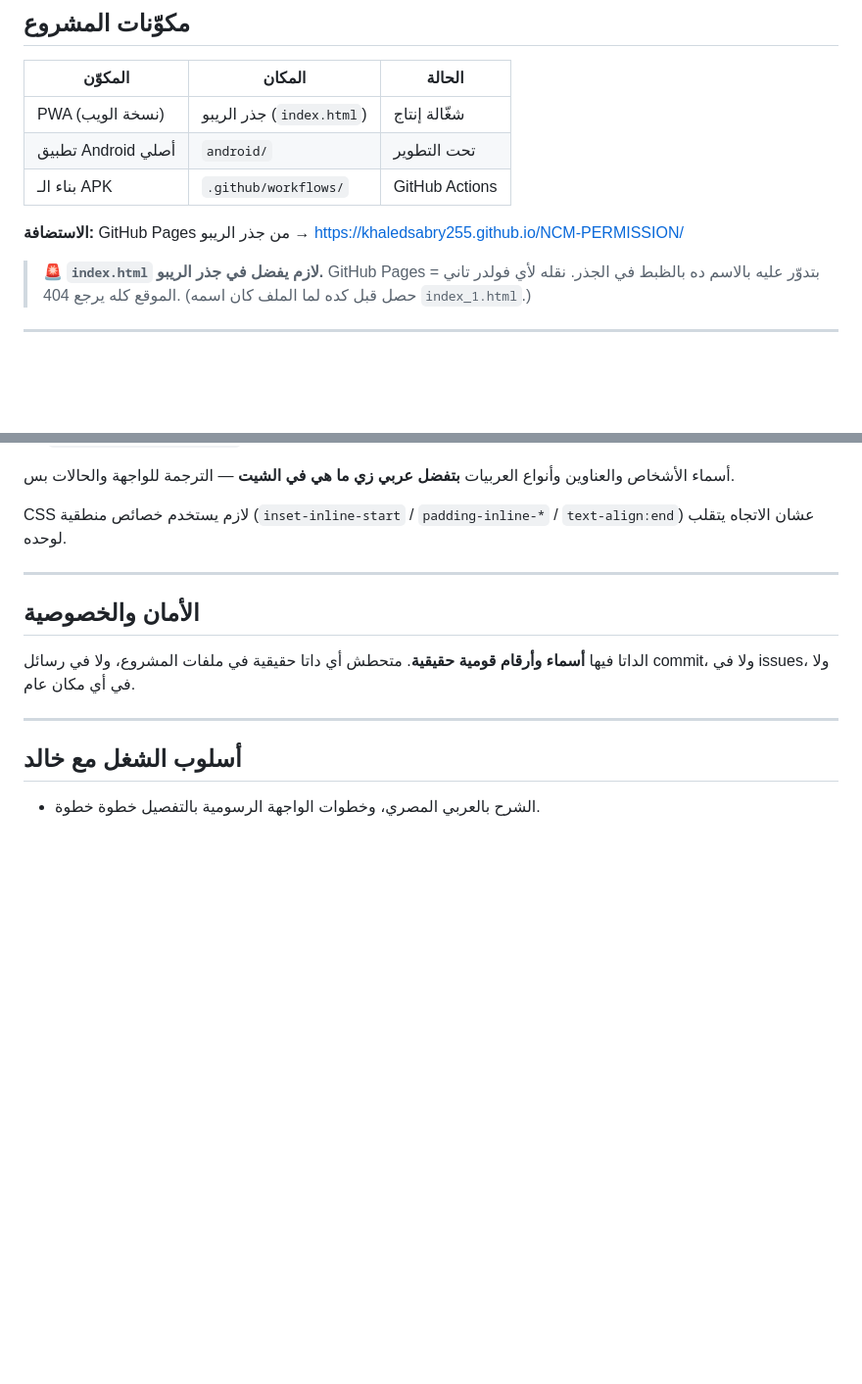
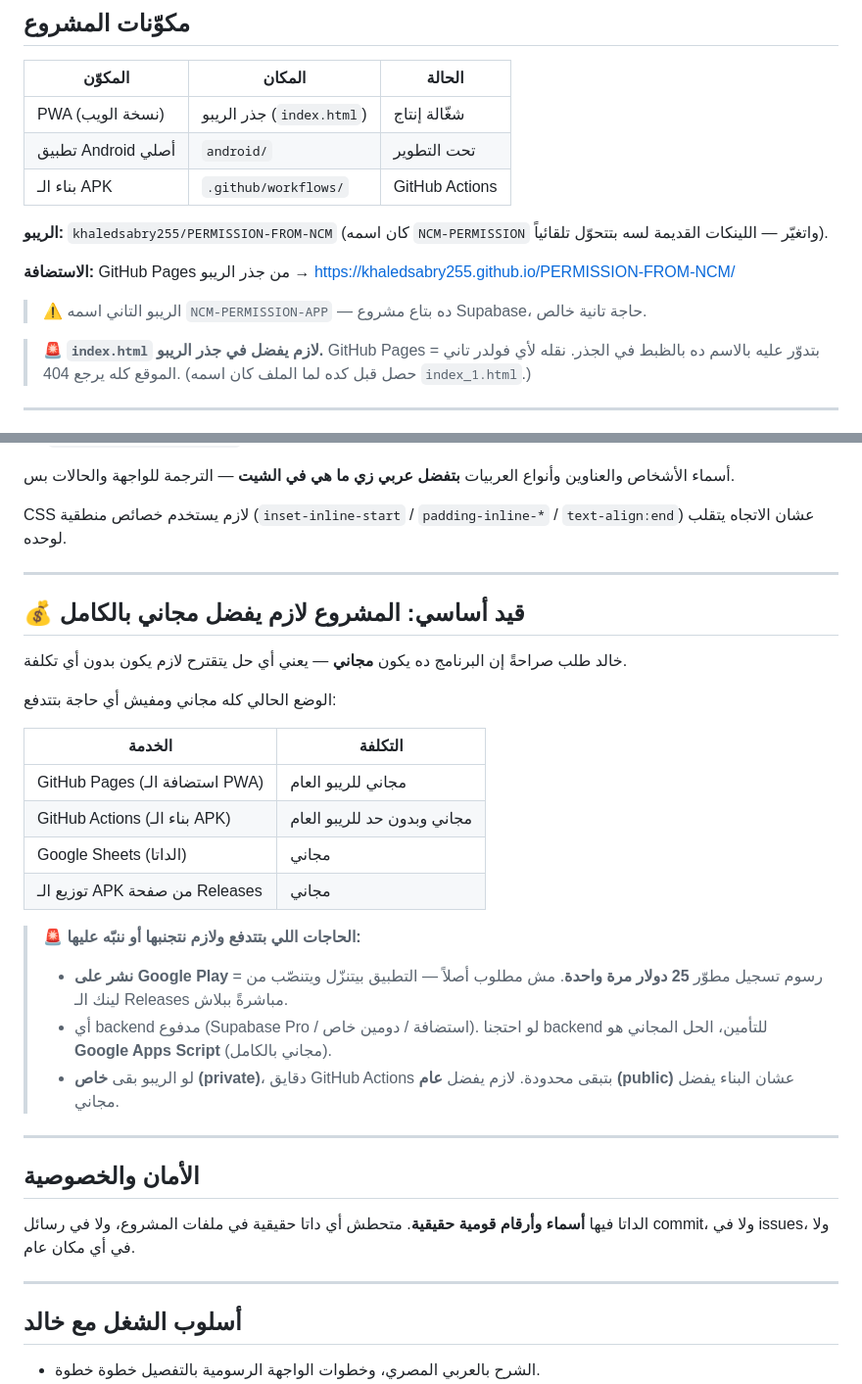
Before and after one commit to khaledsabry255/NCM-PERMISSION, a Markdown page: CLAUDE.md, 2 parts joined by grey strips. Shown at 98% size. GitHub-like rendering; blank space fills up the shorter version.

Commit message:
Correct repo name in docs and record the free-of-charge constraint
The repo was renamed to PERMISSION-FROM-NCM; GitHub surfaced this during
the first push. CLAUDE.md still pointed at the old name and Pages URL, and
did not distinguish this repo from NCM-PERMISSION-APP (the Supabase project).

Also documents that the project must stay free: what currently costs
nothing, and the three things that would introduce a cost (Play Store
registration, a paid backend, making the repo private).

Co-Authored-By: Claude Opus 5 <noreply@anthropic.com>

```diff
--- a/CLAUDE.md
+++ b/CLAUDE.md
@@ -14,7 +14,11 @@
 | تطبيق Android أصلي | `android/` | تحت التطوير |
 | بناء الـ APK | `.github/workflows/` | GitHub Actions |
 
-**الاستضافة:** GitHub Pages من جذر الريبو → https://khaledsabry255.github.io/NCM-PERMISSION/
+**الريبو:** `khaledsabry255/PERMISSION-FROM-NCM` (كان اسمه `NCM-PERMISSION` واتغيّر — اللينكات القديمة لسه بتتحوّل تلقائياً).
+
+**الاستضافة:** GitHub Pages من جذر الريبو → https://khaledsabry255.github.io/PERMISSION-FROM-NCM/
+
+> ⚠️ الريبو التاني اسمه `NCM-PERMISSION-APP` — ده بتاع مشروع Supabase، حاجة تانية خالص.
 
 > 🚨 **`index.html` لازم يفضل في جذر الريبو.** GitHub Pages بتدوّر عليه بالاسم ده بالظبط في الجذر. نقله لأي فولدر تاني = الموقع كله يرجع 404. (حصل قبل كده لما الملف كان اسمه `index_1.html`.)
 
@@ -86,6 +90,26 @@ CSS لازم يستخدم خصائص منطقية (`inset-inline-start` / `paddi
 
 ---
 
+## 💰 قيد أساسي: المشروع لازم يفضل مجاني بالكامل
+
+خالد طلب صراحةً إن البرنامج ده يكون **مجاني** — يعني أي حل يتقترح لازم يكون بدون أي تكلفة.
+
+الوضع الحالي كله مجاني ومفيش أي حاجة بتتدفع:
+
+| الخدمة | التكلفة |
+|---|---|
+| GitHub Pages (استضافة الـ PWA) | مجاني للريبو العام |
+| GitHub Actions (بناء الـ APK) | مجاني وبدون حد للريبو العام |
+| Google Sheets (الداتا) | مجاني |
+| توزيع الـ APK من صفحة Releases | مجاني |
+
+> 🚨 **الحاجات اللي بتتدفع ولازم نتجنبها أو ننبّه عليها:**
+> - **نشر على Google Play** = رسوم تسجيل مطوّر **25 دولار مرة واحدة**. مش مطلوب أصلاً — التطبيق بيتنزّل ويتنصّب من لينك الـ Releases مباشرةً ببلاش.
+> - أي backend مدفوع (Supabase Pro / استضافة / دومين خاص). لو احتجنا backend للتأمين، الحل المجاني هو **Google Apps Script** (مجاني بالكامل).
+> - لو الريبو بقى **خاص (private)**، دقايق GitHub Actions بتبقى محدودة. لازم يفضل **عام (public)** عشان البناء يفضل مجاني.
+
+---
+
 ## الأمان والخصوصية
 
 الداتا فيها **أسماء وأرقام قومية حقيقية**. متحطش أي داتا حقيقية في ملفات المشروع، ولا في رسائل commit، ولا في issues، ولا في أي مكان عام.
```
